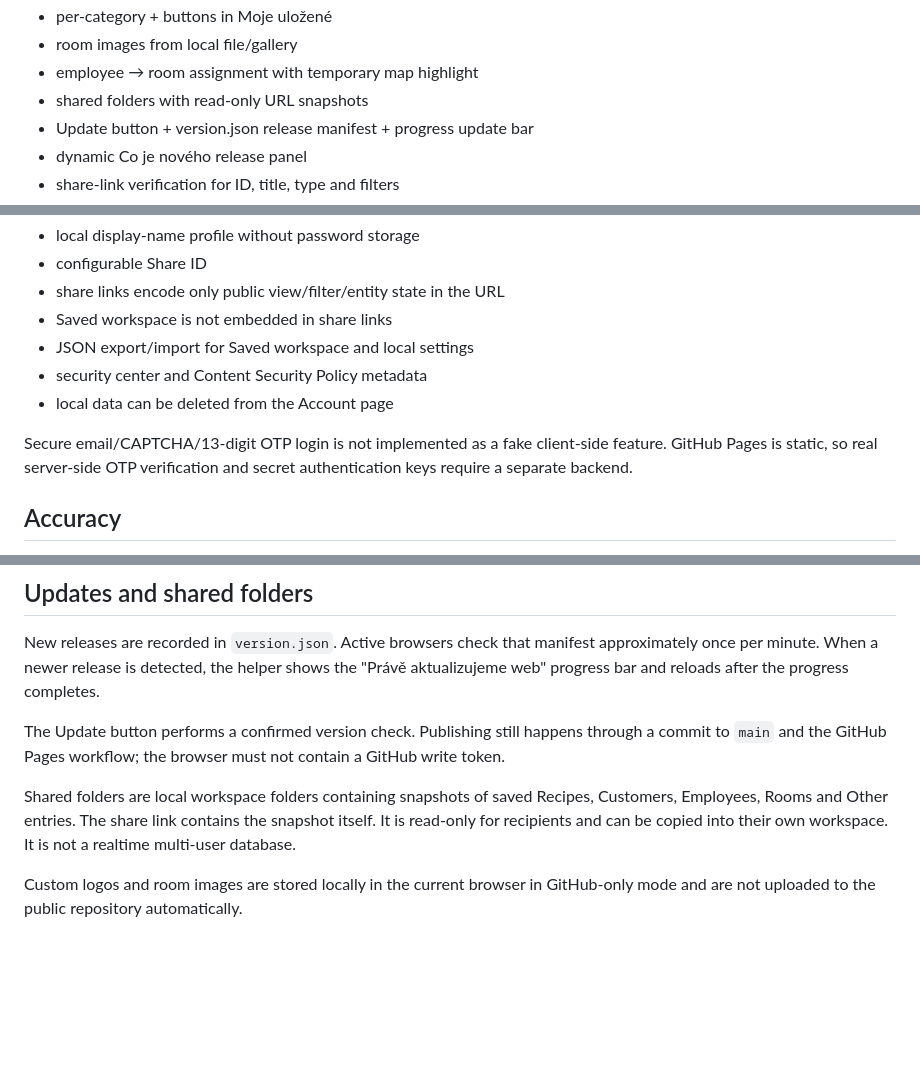
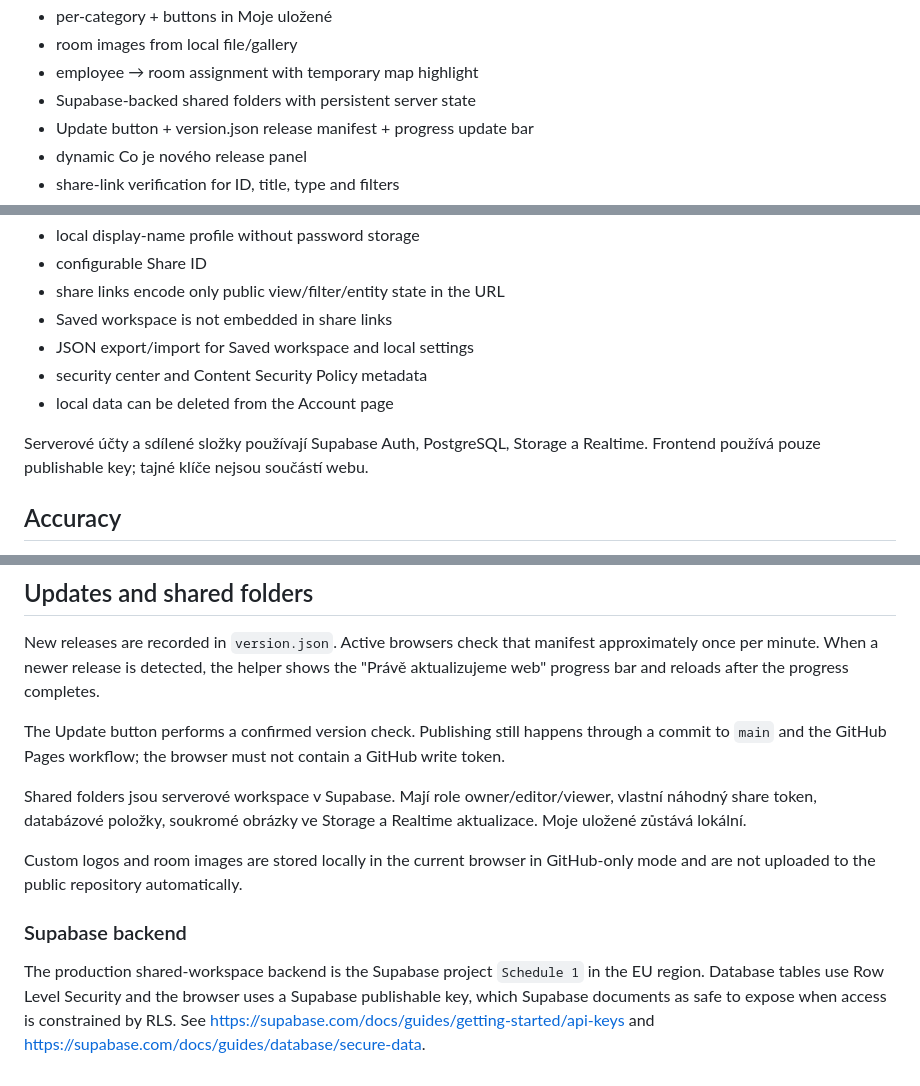
Before and after one commit to Admiral456/Schedule-I, a Markdown page: README.md, 3 parts joined by grey strips. GitHub-like rendering; blank space fills up the shorter version.

Commit message:
Dokumentovat Supabase backend

```diff
--- a/README.md
+++ b/README.md
@@ -22,7 +22,7 @@ GitHub-only static web app for Schedule I / Hyland Point.
 - per-category + buttons in Moje uložené
 - room images from local file/gallery
 - employee → room assignment with temporary map highlight
-- shared folders with read-only URL snapshots
+- Supabase-backed shared folders with persistent server state
 - Update button + version.json release manifest + progress update bar
 - dynamic Co je nového release panel
 - share-link verification for ID, title, type and filters
@@ -80,7 +80,7 @@ Schedule-I/
 - security center and Content Security Policy metadata
 - local data can be deleted from the Account page
 
-Secure email/CAPTCHA/13-digit OTP login is not implemented as a fake client-side feature. GitHub Pages is static, so real server-side OTP verification and secret authentication keys require a separate backend.
+Serverové účty a sdílené složky používají Supabase Auth, PostgreSQL, Storage a Realtime. Frontend používá pouze publishable key; tajné klíče nejsou součástí webu.
 
 ## Accuracy
 
@@ -130,6 +130,11 @@ New releases are recorded in `version.json`. Active browsers check that manifest
 
 The Update button performs a confirmed version check. Publishing still happens through a commit to `main` and the GitHub Pages workflow; the browser must not contain a GitHub write token.
 
-Shared folders are local workspace folders containing snapshots of saved Recipes, Customers, Employees, Rooms and Other entries. The share link contains the snapshot itself. It is read-only for recipients and can be copied into their own workspace. It is not a realtime multi-user database.
+Shared folders jsou serverové workspace v Supabase. Mají role owner/editor/viewer, vlastní náhodný share token, databázové položky, soukromé obrázky ve Storage a Realtime aktualizace. Moje uložené zůstává lokální.
 
 Custom logos and room images are stored locally in the current browser in GitHub-only mode and are not uploaded to the public repository automatically.
+
+
+### Supabase backend
+
+The production shared-workspace backend is the Supabase project `Schedule 1` in the EU region. Database tables use Row Level Security and the browser uses a Supabase publishable key, which Supabase documents as safe to expose when access is constrained by RLS. See https://supabase.com/docs/guides/getting-started/api-keys and https://supabase.com/docs/guides/database/secure-data.
```
